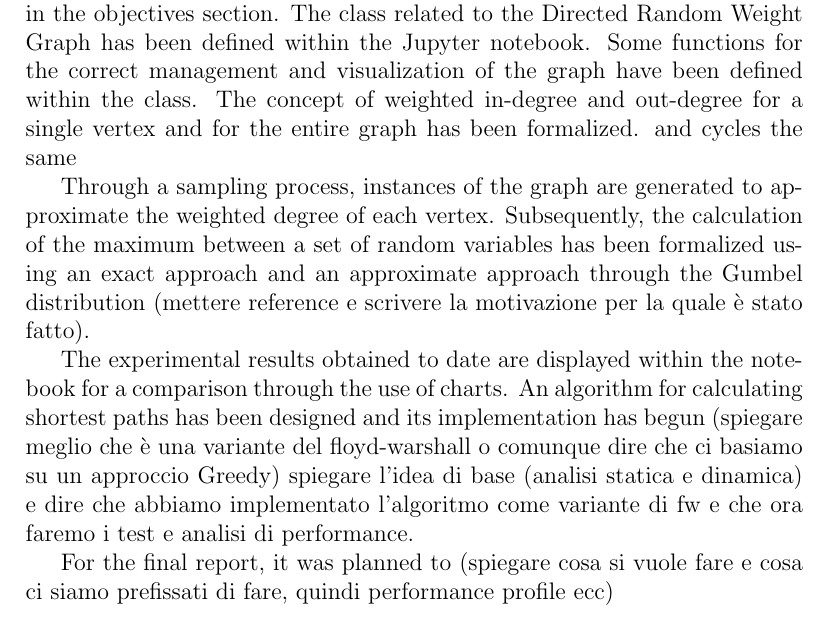
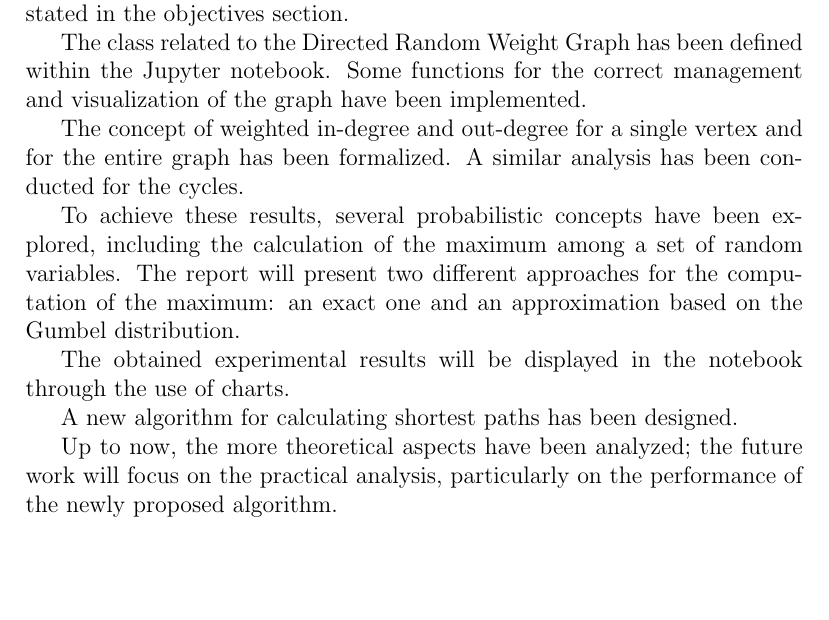
Before and after one commit to Mark55X/LearningFromNetworksProject, a LaTeX document (docs/midterm/midterm.tex, which reads docs/midterm/sections/introduction.tex): part of page 2 of 5, cut so that both start at the same text, the shorter picture padded with empty space. Compiled offline with pdfLaTeX.

Commit message:
introduction revised

```diff
--- a/docs/midterm/sections/introduction.tex
+++ b/docs/midterm/sections/introduction.tex
@@ -1,18 +1,25 @@
 \begin{projsection}{Introduction}
 In this mid-term report, updates are provided regarding the Directed Random Weight Graphs project. In relation to what is reported in the project proposal, the work is proceeding in compliance with what is stated in the objectives section.
-The class related to the Directed Random Weight Graph has been defined within the Jupyter notebook. Some functions for the correct management and visualization of the graph have been defined within the class.
+
+The class related to the Directed Random Weight Graph has been defined within the Jupyter notebook. Some functions for the correct management and visualization of the graph have been implemented.
+
 The concept of weighted in-degree and out-degree for a single vertex and for the entire graph has been formalized.
-and cycles the same
+A similar analysis has been conducted for the cycles.
 
-Through a sampling process, instances of the graph are generated to approximate the weighted degree of each vertex.
+%Through a sampling process, instances of the graph are generated to approximate the weighted degree of each vertex.
 %The number of samples generated is equal to the value determined by the Cochran formula (reference).
-Subsequently, the calculation of the maximum between a set of random variables has been formalized using an exact approach and an approximate approach through the Gumbel distribution (mettere reference e scrivere la motivazione per la quale è stato fatto).
+To achieve these results, several probabilistic concepts have been explored, including the calculation of the maximum among a set of random variables.
+The report will present two different approaches for the computation of the maximum: an exact one and an approximation based on the Gumbel distribution.
 
-The experimental results obtained to date are displayed within the notebook for a comparison through the use of charts.
-An algorithm for calculating shortest paths has been designed and its implementation has begun (spiegare meglio che è una variante del floyd-warshall o comunque dire che ci basiamo su un approccio Greedy)
-spiegare l'idea di base (analisi statica e dinamica) e dire che abbiamo implementato l'algoritmo come variante di fw e che ora faremo i test e analisi di performance.
+The obtained experimental results will be displayed in the notebook through the use of charts.
 
-For the final report, it was planned to (spiegare cosa si vuole fare e cosa ci siamo prefissati di fare, quindi performance profile ecc)
+A new algorithm for calculating shortest paths has been designed.
+
+%and will be presented its implementation has begun (spiegare meglio che è una variante del floyd-warshall o comunque dire che ci basiamo su un approccio Greedy)
+%spiegare l'idea di base (analisi statica e dinamica) e dire che abbiamo implementato l'algoritmo come variante di fw e che ora faremo i test e analisi di performance.
+Up to now, the more theoretical aspects have been analyzed; the future work will focus on the practical analysis, particularly on the performance of the newly proposed algorithm.
+%Up to now the more theoretical aspects have been analized, the future work will concentrare on the practical analysis, in particular on the performances of the new proposed algorithm.
+%For the final report, it was planned to (spiegare cosa si vuole fare e cosa ci siamo prefissati di fare, quindi performance profile ecc)
 \end{projsection}
 
 %to do: ricerca e analisi dei cicli
```
